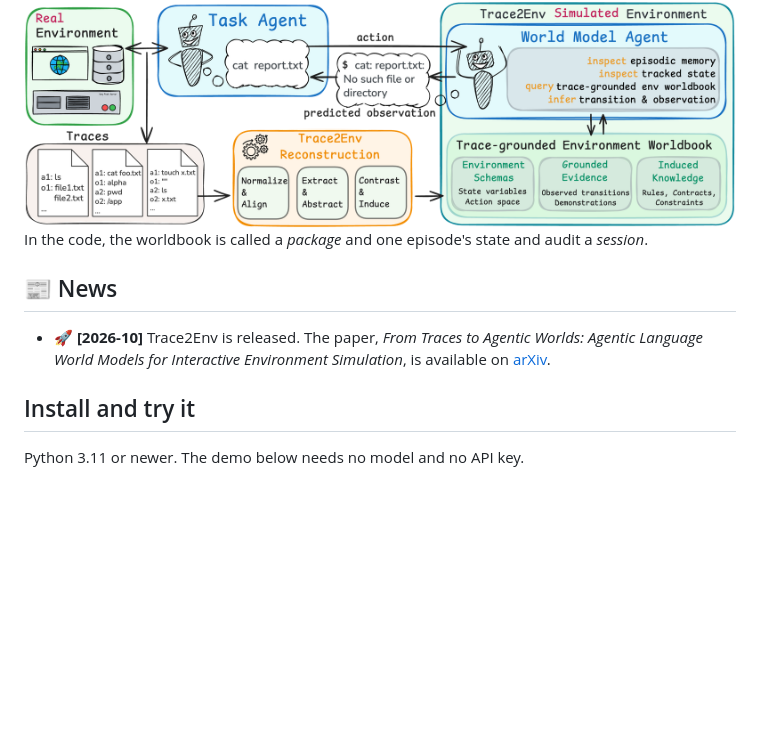
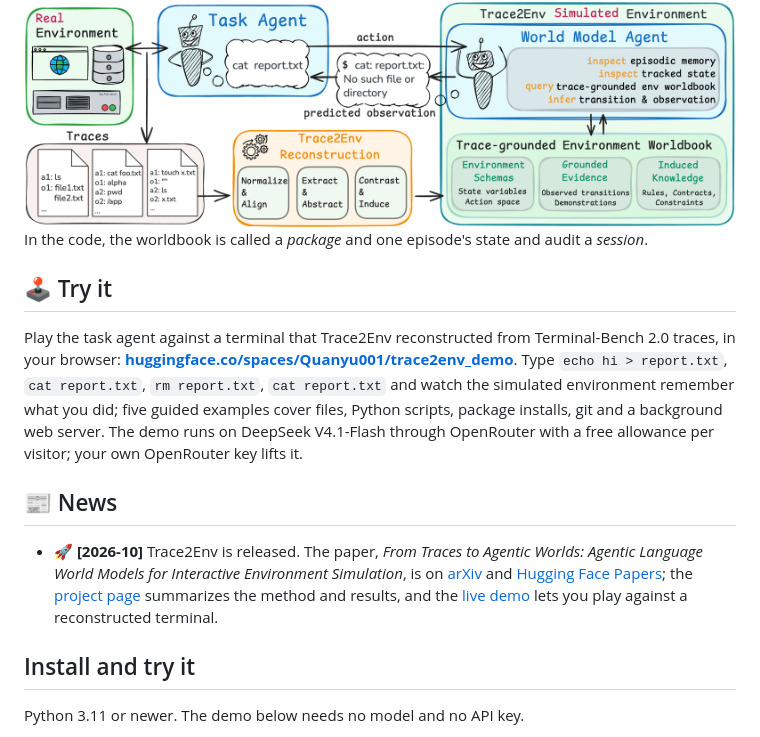
Before and after one commit to ruyue0001/trace2env, a Markdown page: README.md, the part around one of its changes. Rendered like a GitHub page; blank space fills up the shorter version.

Commit message:
Project page, demo and paper-page links
docs/index.html is the project page (GitHub Pages from docs/): title, authors, links to
arXiv, the Hugging Face paper page, the code and the live demo, the overview and method
figures, the abstract, the main results (next-observation fidelity on seven environments
with two backbones, long-horizon consistency on ALFWorld and SciWorld, the worldbook
ablation and trace scaling), the ALFWorld case, resources and the citation; figures under
docs/static. The README links the Hugging Face paper page, the live demo Space and the
project page, and gains a "Try it" section.

Co-Authored-By: Claude Fable 5.1 <noreply@anthropic.com>

```diff
--- a/README.md
+++ b/README.md
@@ -58,10 +61,21 @@ live instance of the environment.
 
 In the code, the worldbook is called a *package* and one episode's state and audit a *session*.
 
+## 🕹️ Try it
+
+Play the task agent against a terminal that Trace2Env reconstructed from Terminal-Bench 2.0 traces, in your browser:
+**[huggingface.co/spaces/Quanyu001/trace2env_demo](https://huggingface.co/spaces/Quanyu001/trace2env_demo)**. Type
+`echo hi > report.txt`, `cat report.txt`, `rm report.txt`, `cat report.txt` and watch the simulated environment remember
+what you did; five guided examples cover files, Python scripts, package installs, git and a background web server. The
+demo runs on DeepSeek V4.1-Flash through OpenRouter with a free allowance per visitor; your own OpenRouter key lifts it.
+
 ## 📰 News
 
 - 🚀 **[2026-10]** Trace2Env is released. The paper, *From Traces to Agentic Worlds: Agentic Language World Models for
-  Interactive Environment Simulation*, is available on [arXiv](https://arxiv.org/abs/2610.06100).
+  Interactive Environment Simulation*, is on [arXiv](https://arxiv.org/abs/2610.06100) and
+  [Hugging Face Papers](https://huggingface.co/papers/2610.06100); the [project page](https://ruyue0001.github.io/trace2env/)
+  summarizes the method and results, and the [live demo](https://huggingface.co/spaces/Quanyu001/trace2env_demo) lets you
+  play against a reconstructed terminal.
 
 ## Install and try it
 
```
Also changed, not shown: other parts of README.md (+3 -0 lines), docs/static/logo.png (added), docs/static/overview.png (added), docs/static/trace_scaling.png (added), 4 other files.
